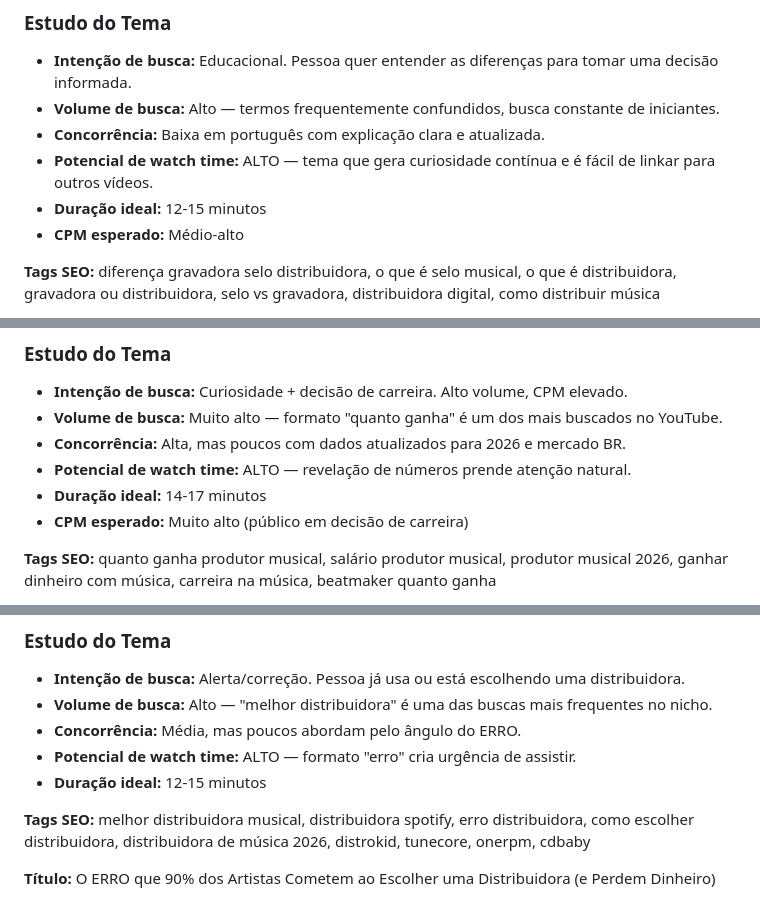
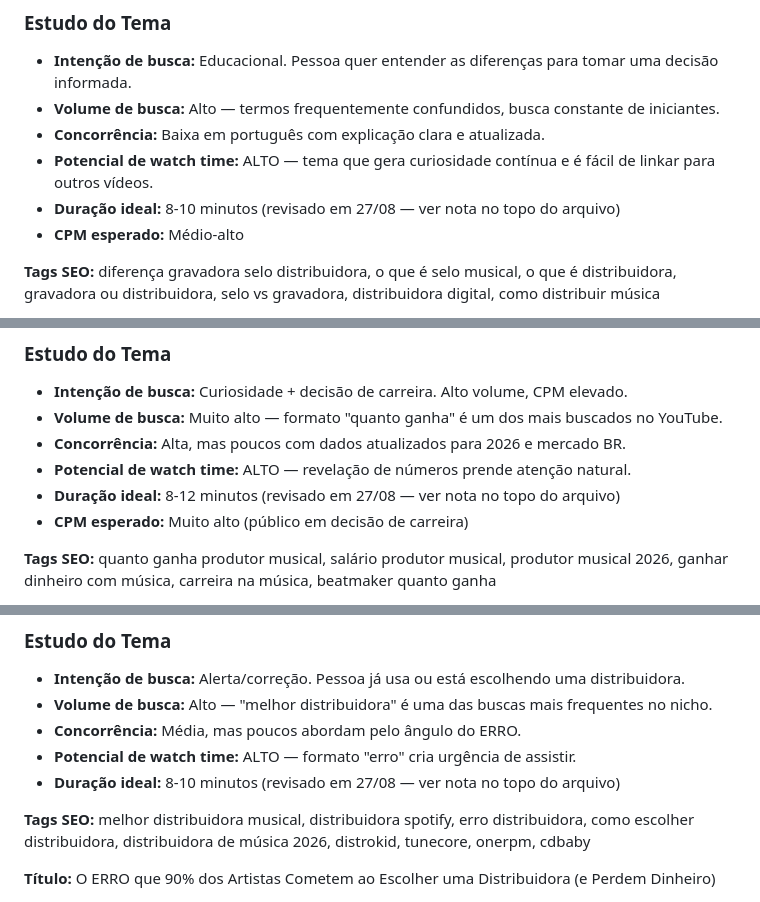
Before and after one commit to Rodrigodrew/chacara, a Markdown page: youtube-strategy/roteiros-videos.md, 3 parts joined by grey strips. Drawn GitHub-style.

```diff
--- a/youtube-strategy/roteiros-videos.md
+++ b/youtube-strategy/roteiros-videos.md
@@ -223,7 +227,7 @@ Gravadora ou independente? Em 2026, essa decisão pode significar a diferença e
 - **Volume de busca:** Alto — termos frequentemente confundidos, busca constante de iniciantes.
 - **Concorrência:** Baixa em português com explicação clara e atualizada.
 - **Potencial de watch time:** ALTO — tema que gera curiosidade contínua e é fácil de linkar para outros vídeos.
-- **Duração ideal:** 12-15 minutos
+- **Duração ideal:** 8-10 minutos (revisado em 27/08 — ver nota no topo do arquivo)
 - **CPM esperado:** Médio-alto
 
 **Tags SEO:** diferença gravadora selo distribuidora, o que é selo musical, o que é distribuidora, gravadora ou distribuidora, selo vs gravadora, distribuidora digital, como distribuir música
@@ -281,7 +285,7 @@ Gravadora ou independente? Em 2026, essa decisão pode significar a diferença e
 - **Volume de busca:** Muito alto — formato "quanto ganha" é um dos mais buscados no YouTube.
 - **Concorrência:** Alta, mas poucos com dados atualizados para 2026 e mercado BR.
 - **Potencial de watch time:** ALTO — revelação de números prende atenção natural.
-- **Duração ideal:** 14-17 minutos
+- **Duração ideal:** 8-12 minutos (revisado em 27/08 — ver nota no topo do arquivo)
 - **CPM esperado:** Muito alto (público em decisão de carreira)
 
 **Tags SEO:** quanto ganha produtor musical, salário produtor musical, produtor musical 2026, ganhar dinheiro com música, carreira na música, beatmaker quanto ganha
@@ -331,7 +335,7 @@ Gravadora ou independente? Em 2026, essa decisão pode significar a diferença e
 - **Volume de busca:** Alto — "melhor distribuidora" é uma das buscas mais frequentes no nicho.
 - **Concorrência:** Média, mas poucos abordam pelo ângulo do ERRO.
 - **Potencial de watch time:** ALTO — formato "erro" cria urgência de assistir.
-- **Duração ideal:** 12-15 minutos
+- **Duração ideal:** 8-10 minutos (revisado em 27/08 — ver nota no topo do arquivo)
 
 **Tags SEO:** melhor distribuidora musical, distribuidora spotify, erro distribuidora, como escolher distribuidora, distribuidora de música 2026, distrokid, tunecore, onerpm, cdbaby
 
```
Also changed, not shown: other parts of youtube-strategy/roteiros-videos.md (+7 -3 lines), youtube-strategy/diagnostico-e-cronograma.md (+11 -0 lines), youtube-strategy/revisao-desempenho-agosto-2026.md (+1 -0 lines).
